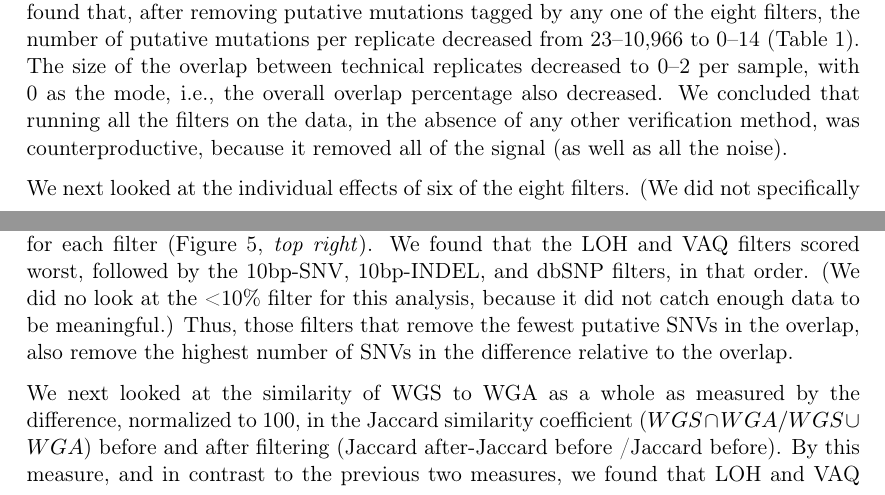
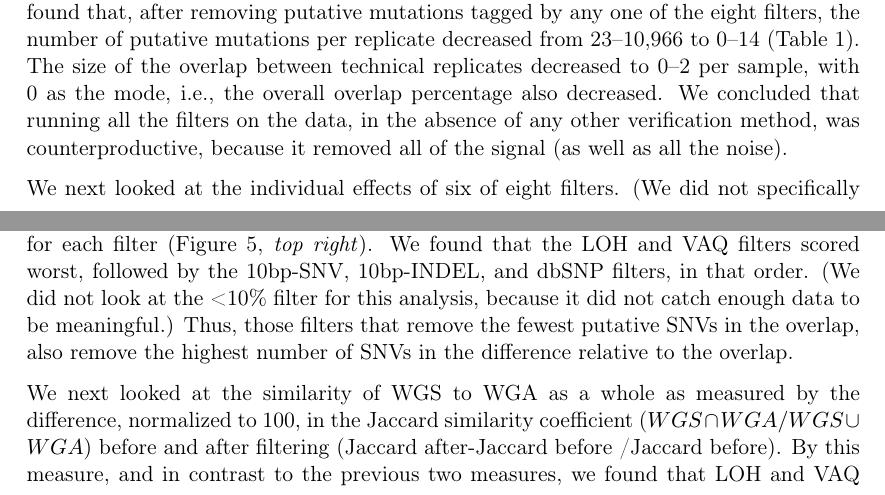
Before and after one commit to clauswilke/GBM_genomics, a LaTeX document (PAPER/paper.tex): two parts of pages 5 and 6 of 23, joined at a grey line, cut so that both start at the same text. Compiled offline with pdfLaTeX.

Commit message:
finished editing reviewer comments

```diff
--- a/PAPER/paper.tex
+++ b/PAPER/paper.tex
@@ -106,12 +106,12 @@ As an additional computational validation step for somatic mutations, it is comm
 
 We first asked whether filtering the data increases or decreases the percentage of the sample that is overlapping between the two technical replicates. We expect that this analysis informs us about whether filtering out putative somatic mutations with these features affects the proportion of true somatic mutations in the remaining dataset. We found that, after removing putative mutations tagged by any one of the eight filters, the number of putative mutations per replicate decreased from 23--10,966 to 0--14 (Table~\ref{tab:summary_stats}). The size of the overlap between technical replicates decreased to 0--2 per sample, with 0 as the mode, i.e., the overall overlap percentage also decreased. We concluded that running all the filters on the data, in the absence of any other verification method, was counterproductive, because it removed all of the signal (as well as all the noise).
 
-We next looked at the individual effects of six of the eight filters. (We did not specifically study the GATK and SS filters, since both are directly linked to read quality.) We ran each filter independently on the whole dataset to see which putative SNVs it caught. We first considered the total number of putative SNVs removed by each filter (Figure~\ref{fig:boxplot_filtered}) on each sample. We found that different filters removed different numbers of mutations, and that the lion's share of mutations were removed by the VAQ (Variant Allele Quality) and LOH (Loss of Heterozygosity) filters, which removed on average 309 and 539 putative SNVs, respectively (Table~\ref{tab:summary_stats}). Three other filters, those removing overlap with dbSNP and mutations within a 10 bp window of indels or other SNVs, removed 16, 28, and 46 putative mutations per sample, respectively (Figure~\ref{fig:boxplot_filtered} and Table~\ref{tab:summary_stats}). The final filter, which removed putative SNVs with less than 10\% coverage of the alternate allele, removed 1 putative SNV on average.
+We next looked at the individual effects of six of eight filters. (We did not specifically study the GATK and SS filters, since both are directly linked to read quality.) We ran each filter independently on the whole dataset to see which putative SNVs it caught. We first considered the total number of putative SNVs removed by each filter (Figure~\ref{fig:boxplot_filtered}) on each sample. We found that different filters removed different numbers of mutations, and that the lion's share of mutations were removed by the VAQ (Variant Allele Quality) and LOH (Loss of Heterozygosity) filters, which removed on average 309 and 539 putative SNVs, respectively (Table~\ref{tab:summary_stats}). Three other filters, those removing overlap with dbSNP and mutations within a 10 bp window of indels or other SNVs, removed 16, 28, and 46 putative mutations per sample, respectively (Figure~\ref{fig:boxplot_filtered} and Table~\ref{tab:summary_stats}). The final filter, which removed putative SNVs with less than 10\% coverage of the alternate allele, removed 1 putative SNV on average.
 
 %% start edits for Reviewer One comment 13 here%%
 We next looked at the individual effects the six of eight filters on the overlap between replicates. We asked how many of the SNVs removed by each filter were SNVs present in the overlap between technical replicates, and how many were in just one sample? Put differently, what percentage of putative SNVs removed by a given filter was in the category more likely to be true positives (overlap), versus the category more likely to be false positives (only present in one replicate)? To answer this question, we plotted the percent of the overlap (per sample) that was removed by each of the six filters (Figure~\ref{fig:boxplot_filtered}). We found that the three filters removing overlap with dbSNP and putative mutations within 10bp of an indel or another SNV removed, on average, only 3\%--4\% of the overlap (Table~\ref{tab:summary_stats}). By contrast, the VAQ filter (specific to SomaticSniper) and the LOH filter each removed 53\% and 51\% of the overlap, respectively (Figure~\ref{fig:boxplot_filtered}, Table~\ref{tab:summary_stats}). Thus, our evidence suggests that the filters removing overlap with dbSNP and putative mutations near other putative mutations are preferentially removing false positives, while the filters removing low VAQ and LOH are less discriminatory and may be removing a large proportion of the true positives.
 
-We next looked at the individual effects of the six of eight filters on the difference between replicates of each sample, those mutations found only in WGS \textit{or} WGA, \textit{but not} both. We looked at the ratio, per sample per filter, of putative SNVs removed from the difference versus the overlap of WGS and WGA ($WGS \triangle WGA / WGS \cap WGA$), where a higher ratio indicates that more mutations are removed from the difference than the overlap. We first plotted this ratio for each sample for each filter (Figure~\ref{fig:diffset}, \textit{top left}). To better compare the filters to each other, we looked at the distribution of ratios across samples for each filter (Figure~\ref{fig:diffset}, \textit{top right}). We found that the LOH and VAQ filters scored worst, followed by the 10bp-SNV, 10bp-INDEL, and dbSNP filters, in that order. (We did no look at the <10\% filter for this analysis, because it did not catch enough data to be meaningful.) Thus, those filters that remove the fewest putative SNVs in the overlap, also remove the highest number of SNVs in the difference relative to the overlap.
+We next looked at the individual effects of the six of eight filters on the difference between replicates of each sample, those mutations found only in WGS \textit{or} WGA, \textit{but not} both. We looked at the ratio, per sample per filter, of putative SNVs removed from the difference versus the overlap of WGS and WGA ($WGS \triangle WGA / WGS \cap WGA$), where a higher ratio indicates that more mutations are removed from the difference than the overlap. We first plotted this ratio for each sample for each filter (Figure~\ref{fig:diffset}, \textit{top left}). To better compare the filters to each other, we looked at the distribution of ratios across samples for each filter (Figure~\ref{fig:diffset}, \textit{top right}). We found that the LOH and VAQ filters scored worst, followed by the 10bp-SNV, 10bp-INDEL, and dbSNP filters, in that order. (We did not look at the <10\% filter for this analysis, because it did not catch enough data to be meaningful.) Thus, those filters that remove the fewest putative SNVs in the overlap, also remove the highest number of SNVs in the difference relative to the overlap.
 
 We next looked at the similarity of WGS to WGA as a whole as measured by the difference, normalized to 100, in the Jaccard similarity coefficient ($WGS \cap WGA / WGS \cup WGA$) before and after filtering (Jaccard after-Jaccard before /Jaccard before). By this measure, and in contrast to the previous two measures, we found that LOH and VAQ performed the best by an order of magnitude, followed by 10bp-SNV, 10bp-INDEL, and dbSP, in that order (Figure~\ref{fig:diffset}, \textit{below}). We see this effect because these two filters remove so much data: half or more of the overlap and as much or more of the difference. Removing so much of the data makes the intersection much, much smaller, and thus makes the Jaccard coefficient between samples much larger, mostly independently of the size of the overlap.
 
```
Also changed, not shown: PAPER/paper.tex (2 more changed lines), 1 other file.
